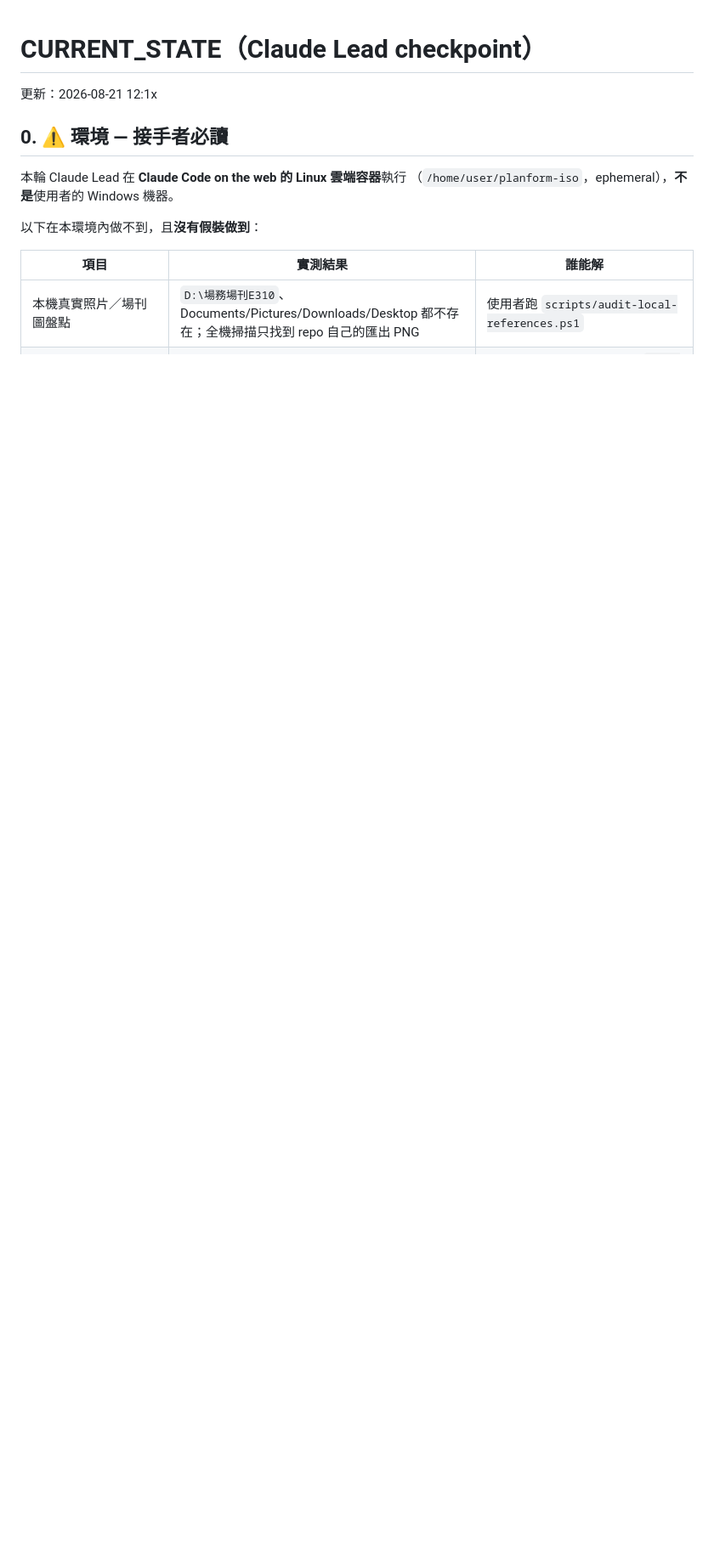
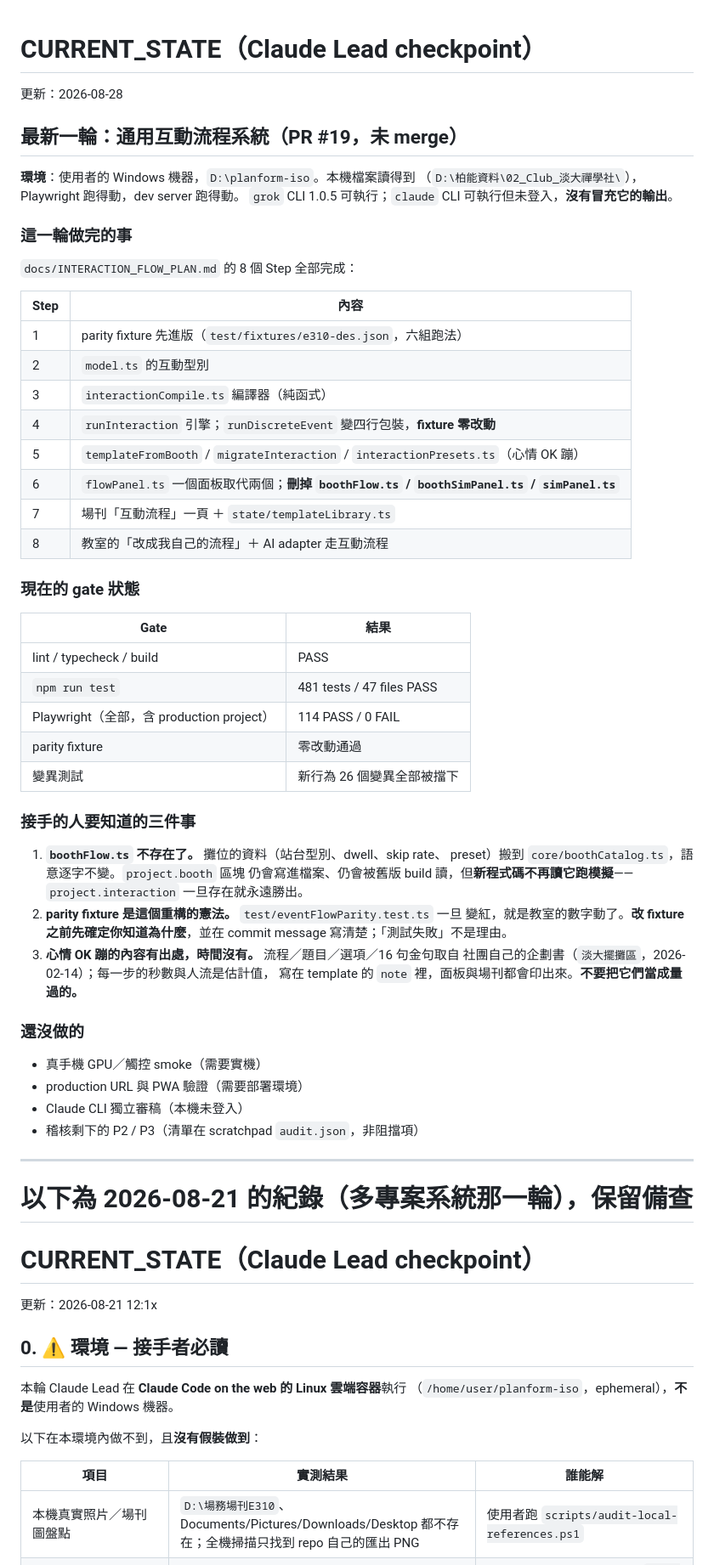
Before and after one commit to aa0968111723-prog/planform-iso, a Markdown page: docs/agent-handoff/CURRENT_STATE.md, the part around the change. Shown at 85% size. Drawn GitHub-style; blank space fills up the shorter version.

Commit message:
docs(handoff): CURRENT_STATE 換成這一輪的實況
舊的那份寫的是雲端 Linux 容器、讀不到本機檔案、CLI 都沒裝——那是 2026-08-21
那一輪的環境，現在完全不成立，留在最上面會讓下一個接手的人一開始就走錯路。
新的擺在最前面，舊的整段保留在下面備查。

接手的人要知道的三件事寫在裡面：`boothFlow.ts` 已經不存在、parity fixture
是這個重構的憲法、心情 OK 蹦的內容有出處但時間是估計值。

Co-Authored-By: Claude Opus 5 <noreply@anthropic.com>

```diff
--- a/docs/agent-handoff/CURRENT_STATE.md
+++ b/docs/agent-handoff/CURRENT_STATE.md
@@ -1,5 +1,63 @@
 # CURRENT_STATE（Claude Lead checkpoint）
 
+更新：2026-08-28
+
+## 最新一輪：通用互動流程系統（PR #19，未 merge）
+
+**環境**：使用者的 Windows 機器，`D:\planform-iso`。本機檔案讀得到
+（`D:\柏能資料\02_Club_淡大禪學社\`），Playwright 跑得動，dev server 跑得動。
+`grok` CLI 1.0.5 可執行；`claude` CLI 可執行但未登入，**沒有冒充它的輸出**。
+
+### 這一輪做完的事
+
+`docs/INTERACTION_FLOW_PLAN.md` 的 8 個 Step 全部完成：
+
+| Step | 內容 |
+|---|---|
+| 1 | parity fixture 先進版（`test/fixtures/e310-des.json`，六組跑法） |
+| 2 | `model.ts` 的互動型別 |
+| 3 | `interactionCompile.ts` 編譯器（純函式） |
+| 4 | `runInteraction` 引擎；`runDiscreteEvent` 變四行包裝，**fixture 零改動** |
+| 5 | `templateFromBooth` / `migrateInteraction` / `interactionPresets.ts`（心情 OK 蹦） |
+| 6 | `flowPanel.ts` 一個面板取代兩個；**刪掉 `boothFlow.ts` / `boothSimPanel.ts` / `simPanel.ts`** |
+| 7 | 場刊「互動流程」一頁 ＋ `state/templateLibrary.ts` |
+| 8 | 教室的「改成我自己的流程」＋ AI adapter 走互動流程 |
+
+### 現在的 gate 狀態
+
+| Gate | 結果 |
+|---|---|
+| lint / typecheck / build | PASS |
+| `npm run test` | 481 tests / 47 files PASS |
+| Playwright（全部，含 production project） | 114 PASS / 0 FAIL |
+| parity fixture | 零改動通過 |
+| 變異測試 | 新行為 26 個變異全部被擋下 |
+
+### 接手的人要知道的三件事
+
+1. **`boothFlow.ts` 不存在了。** 攤位的資料（站台型別、dwell、skip rate、
+   preset）搬到 `core/boothCatalog.ts`，語意逐字不變。`project.booth` 區塊
+   仍會寫進檔案、仍會被舊版 build 讀，但**新程式碼不再讀它跑模擬**——
+   `project.interaction` 一旦存在就永遠勝出。
+2. **parity fixture 是這個重構的憲法。** `test/eventFlowParity.test.ts` 一旦
+   變紅，就是教室的數字動了。**改 fixture 之前先確定你知道為什麼**，並在
+   commit message 寫清楚；「測試失敗」不是理由。
+3. **心情 OK 蹦的內容有出處，時間沒有。** 流程／題目／選項／16 句金句取自
+   社團自己的企劃書（`淡大擺攤區`，2026-02-14）；每一步的秒數與人流是估計值，
+   寫在 template 的 `note` 裡，面板與場刊都會印出來。**不要把它們當成量過的。**
+
+### 還沒做的
+
+- 真手機 GPU／觸控 smoke（需要實機）
+- production URL 與 PWA 驗證（需要部署環境）
+- Claude CLI 獨立審稿（本機未登入）
+- 稽核剩下的 P2 / P3（清單在 scratchpad `audit.json`，非阻擋項）
+
+---
+
+# 以下為 2026-08-21 的紀錄（多專案系統那一輪），保留備查
+
+# CURRENT_STATE（Claude Lead checkpoint）
 更新：2026-08-21 12:1x
 
 ## 0. ⚠ 環境 — 接手者必讀
```
